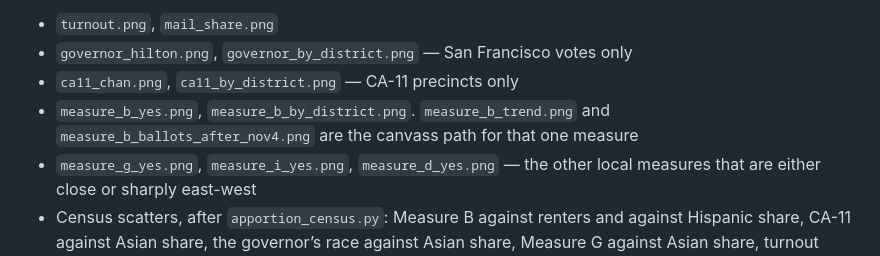
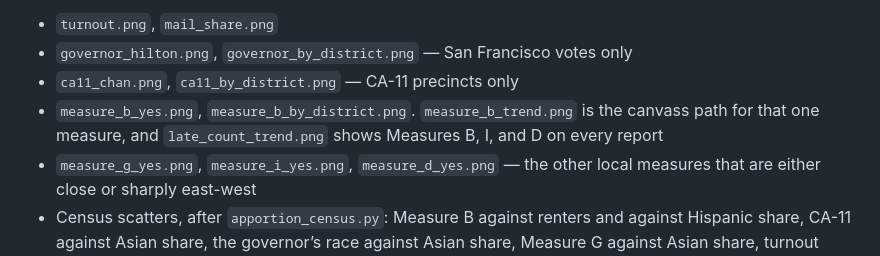
Before and after one commit to ew-sfex/sf-election-dashboard, a Markdown page: analysis/README.md, the part around the change. GitHub-like rendering.

```diff
--- a/analysis/README.md
+++ b/analysis/README.md
@@ -34,6 +34,6 @@ Report 11, unless a filename says otherwise. Precincts under 50 ballots are hatc
 - `turnout.png`, `mail_share.png`
 - `governor_hilton.png`, `governor_by_district.png` — San Francisco votes only
 - `ca11_chan.png`, `ca11_by_district.png` — CA-11 precincts only
-- `measure_b_yes.png`, `measure_b_by_district.png`. `measure_b_trend.png` and `measure_b_ballots_after_nov4.png` are the canvass path for that one measure
+- `measure_b_yes.png`, `measure_b_by_district.png`. `measure_b_trend.png` is the canvass path for that one measure, and `late_count_trend.png` shows Measures B, I, and D on every report
 - `measure_g_yes.png`, `measure_i_yes.png`, `measure_d_yes.png` — the other local measures that are either close or sharply east-west
 - Census scatters, after `apportion_census.py`: Measure B against renters and against Hispanic share, CA-11 against Asian share, the governor’s race against Asian share, Measure G against Asian share, turnout against bachelor’s degrees
```
Also changed, not shown: analysis/FINDINGS.md (+17 -1 lines), sf-2026-drive/FINDINGS.md (+17 -1 lines), sf-2026-drive/figures/late_count_trend.png (added), 13 other files.
